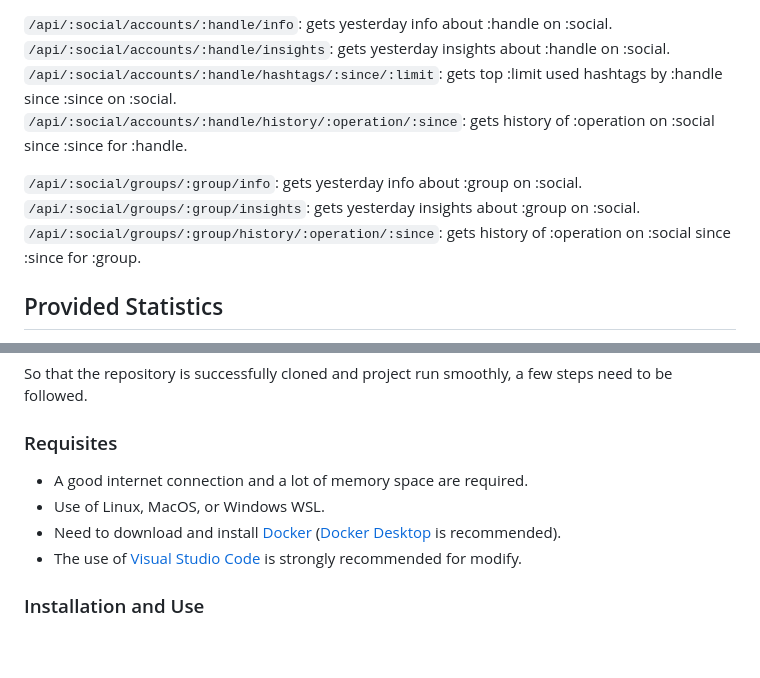
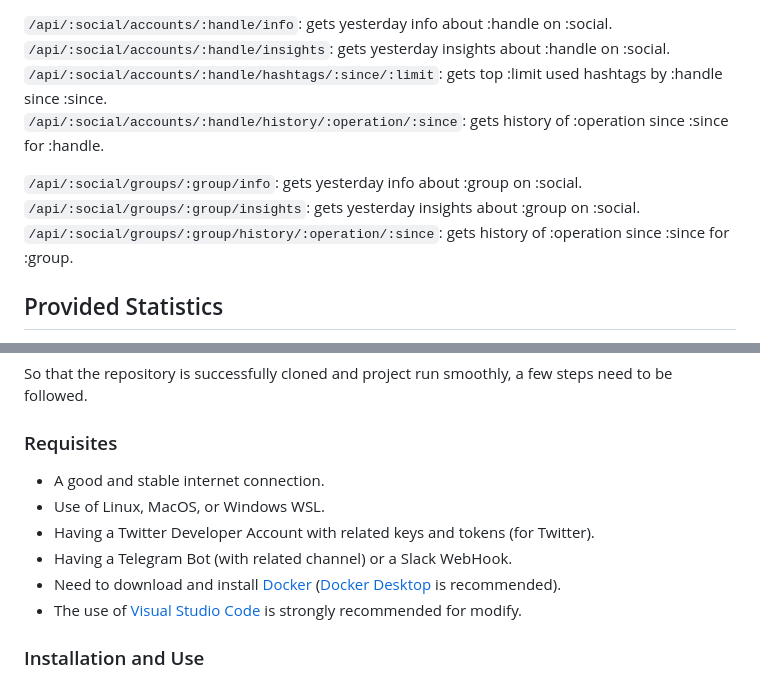
Before and after one commit to Bryan-Herrera-DEV/Stats-Of-Politicians-On-Social-WebApp, a Markdown page: README.md, 2 parts joined by grey strips. GitHub-like rendering; blank space fills up the shorter version.

```diff
--- a/README.md
+++ b/README.md
@@ -66,12 +66,12 @@ Let's see API calls:
 
 ``/api/:social/accounts/:handle/info``: gets yesterday info about :handle on :social.<br/>
 ``/api/:social/accounts/:handle/insights``: gets yesterday insights about :handle on :social.<br/>
-``/api/:social/accounts/:handle/hashtags/:since/:limit``: gets top :limit used hashtags by :handle since :since on :social.<br/>
-``/api/:social/accounts/:handle/history/:operation/:since``: gets history of :operation on :social since :since for :handle.<br/>
+``/api/:social/accounts/:handle/hashtags/:since/:limit``: gets top :limit used hashtags by :handle since :since.<br/>
+``/api/:social/accounts/:handle/history/:operation/:since``: gets history of :operation since :since for :handle.<br/>
 
 ``/api/:social/groups/:group/info``: gets yesterday info about :group on :social.<br/>
 ``/api/:social/groups/:group/insights``: gets yesterday insights about :group on :social.<br/>
-``/api/:social/groups/:group/history/:operation/:since``: gets history of :operation on :social since :since for :group.<br/>
+``/api/:social/groups/:group/history/:operation/:since``: gets history of :operation since :since for :group.<br/>
 
 ## Provided Statistics
 
@@ -121,8 +121,10 @@ So that the repository is successfully cloned and project run smoothly, a few st
 
 ### Requisites
 
-* A good internet connection and a lot of memory space are required.
+* A good and stable internet connection.
 * Use of Linux, MacOS, or Windows WSL.
+* Having a Twitter Developer Account with related keys and tokens (for Twitter).
+* Having a Telegram Bot (with related channel) or a Slack WebHook.
 * Need to download and install [Docker](https://docs.docker.com/get-docker/) ([Docker Desktop](https://www.docker.com/products/docker-desktop/) is recommended).
 * The use of [Visual Studio Code](https://code.visualstudio.com/download) is strongly recommended for modify.
 
```
